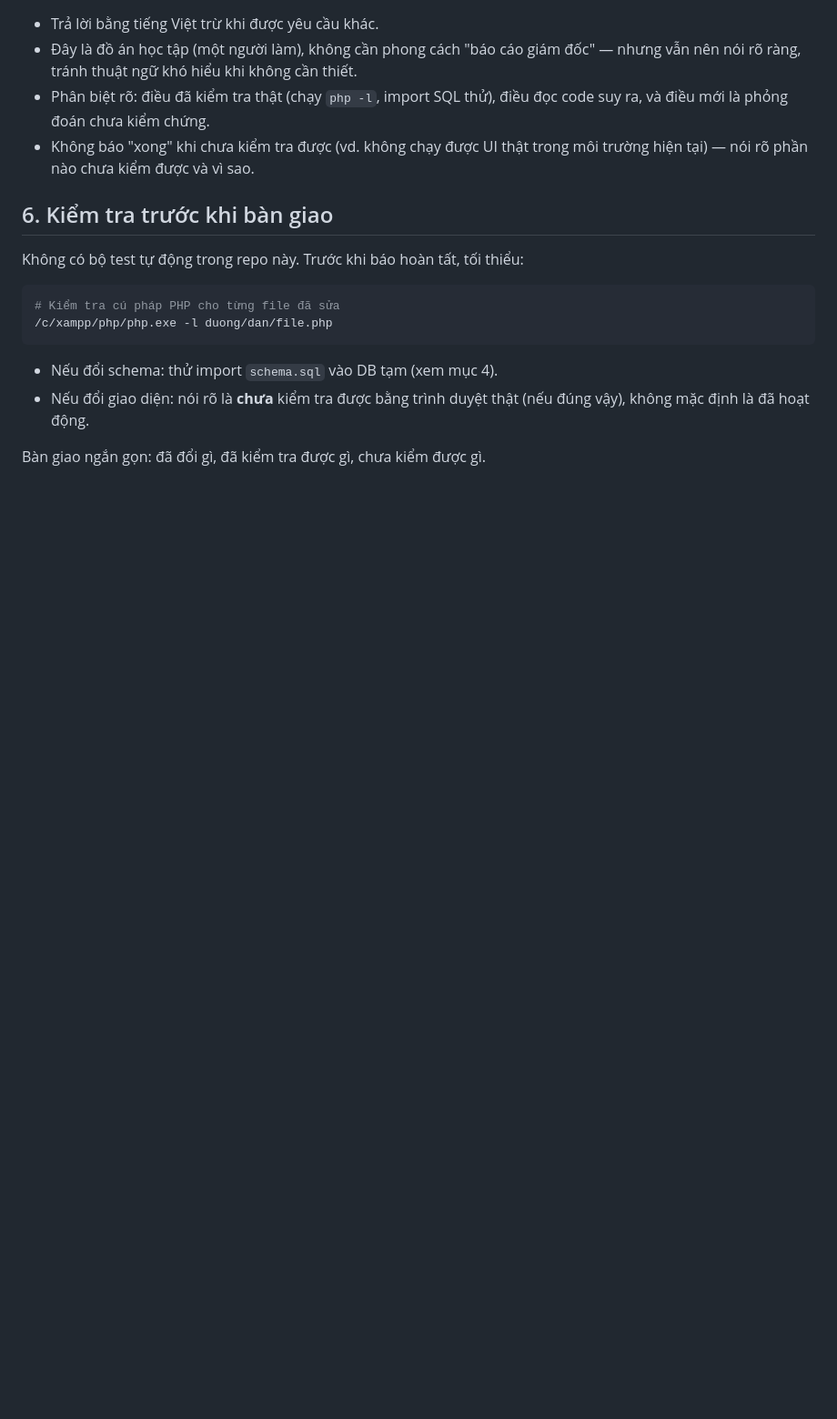
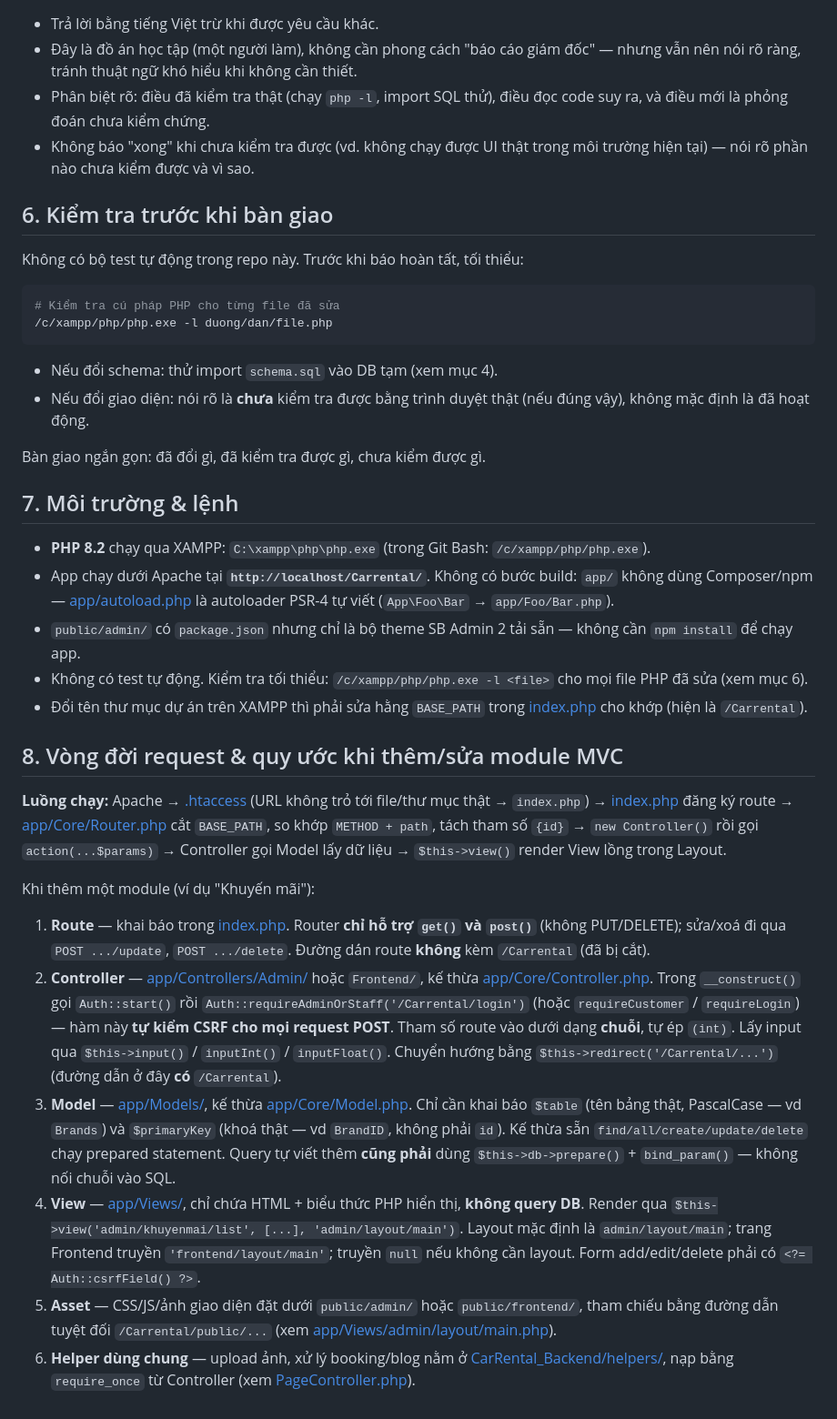
Before and after one commit to nguyenson2701/CarRental, a Markdown page: CLAUDE.md, the part around the change. Shown at 91% size. GitHub-like rendering; blank space fills up the shorter version.

Commit message:
Bo sung CLAUDE.md: muc 7 (moi truong & lenh) + muc 8 (vong doi request MVC)
Co-Authored-By: Claude Sonnet 5 <noreply@anthropic.com>

```diff
--- a/CLAUDE.md
+++ b/CLAUDE.md
@@ -89,3 +89,43 @@ Không có bộ test tự động trong repo này. Trước khi báo hoàn tất
   đã hoạt động.
 
 Bàn giao ngắn gọn: đã đổi gì, đã kiểm tra được gì, chưa kiểm được gì.
+
+## 7. Môi trường & lệnh
+
+- **PHP 8.2** chạy qua XAMPP: `C:\xampp\php\php.exe` (trong Git Bash: `/c/xampp/php/php.exe`).
+- App chạy dưới Apache tại **`http://localhost/Carrental/`**. Không có bước build: `app/` không dùng Composer/npm
+  — [app/autoload.php](app/autoload.php) là autoloader PSR-4 tự viết (`App\Foo\Bar` → `app/Foo/Bar.php`).
+- `public/admin/` có `package.json` nhưng chỉ là bộ theme SB Admin 2 tải sẵn — không cần `npm install` để chạy app.
+- Không có test tự động. Kiểm tra tối thiểu: `/c/xampp/php/php.exe -l <file>` cho mọi file PHP đã sửa (xem mục 6).
+- Đổi tên thư mục dự án trên XAMPP thì phải sửa hằng `BASE_PATH` trong [index.php](index.php) cho khớp
+  (hiện là `/Carrental`).
+
+## 8. Vòng đời request & quy ước khi thêm/sửa module MVC
+
+**Luồng chạy:** Apache → [.htaccess](.htaccess) (URL không trỏ tới file/thư mục thật → `index.php`) →
+[index.php](index.php) đăng ký route → [app/Core/Router.php](app/Core/Router.php) cắt `BASE_PATH`, so khớp
+`METHOD + path`, tách tham số `{id}` → `new Controller()` rồi gọi `action(...$params)` → Controller gọi Model
+lấy dữ liệu → `$this->view()` render View lồng trong Layout.
+
+Khi thêm một module (ví dụ "Khuyến mãi"):
+
+1. **Route** — khai báo trong [index.php](index.php). Router **chỉ hỗ trợ `get()` và `post()`** (không PUT/DELETE);
+   sửa/xoá đi qua `POST .../update`, `POST .../delete`. Đường dá́n route **không** kèm `/Carrental` (đã bị cắt).
+2. **Controller** — [app/Controllers/Admin/](app/Controllers/Admin/) hoặc `Frontend/`, kế thừa
+   [app/Core/Controller.php](app/Core/Controller.php). Trong `__construct()` gọi `Auth::start()` rồi
+   `Auth::requireAdminOrStaff('/Carrental/login')` (hoặc `requireCustomer` / `requireLogin`) — hàm này **tự
+   kiểm CSRF cho mọi request POST**. Tham số route vào dưới dạng **chuỗi**, tự ép `(int)`. Lấy input qua
+   `$this->input()` / `inputInt()` / `inputFloat()`. Chuyển hướng bằng `$this->redirect('/Carrental/...')`
+   (đường dẫn ở đây **có** `/Carrental`).
+3. **Model** — [app/Models/](app/Models/), kế thừa [app/Core/Model.php](app/Core/Model.php). Chỉ cần khai báo
+   `$table` (tên bảng thật, PascalCase — vd `Brands`) và `$primaryKey` (khoá thật — vd `BrandID`, không phải
+   `id`). Kế thừa sẵn `find/all/create/update/delete` chạy prepared statement. Query tự viết thêm **cũng phải**
+   dùng `$this->db->prepare()` + `bind_param()` — không nối chuỗi vào SQL.
+4. **View** — [app/Views/](app/Views/), chỉ chứa HTML + biểu thức PHP hiển thị, **không query DB**. Render qua
+   `$this->view('admin/khuyenmai/list', [...], 'admin/layout/main')`. Layout mặc định là `admin/layout/main`;
+   trang Frontend truyền `'frontend/layout/main'`; truyền `null` nếu không cần layout. Form add/edit/delete phải
+   có `<?= Auth::csrfField() ?>`.
+5. **Asset** — CSS/JS/ảnh giao diện đặt dưới `public/admin/` hoặc `public/frontend/`, tham chiếu bằng đường dẫn
+   tuyệt đối `/Carrental/public/...` (xem [app/Views/admin/layout/main.php](app/Views/admin/layout/main.php)).
+6. **Helper dùng chung** — upload ảnh, xử lý booking/blog nằm ở [CarRental_Backend/helpers/](CarRental_Backend/helpers/),
+   nạp bằng `require_once` từ Controller (xem [PageController.php](app/Controllers/Frontend/PageController.php)).
```
